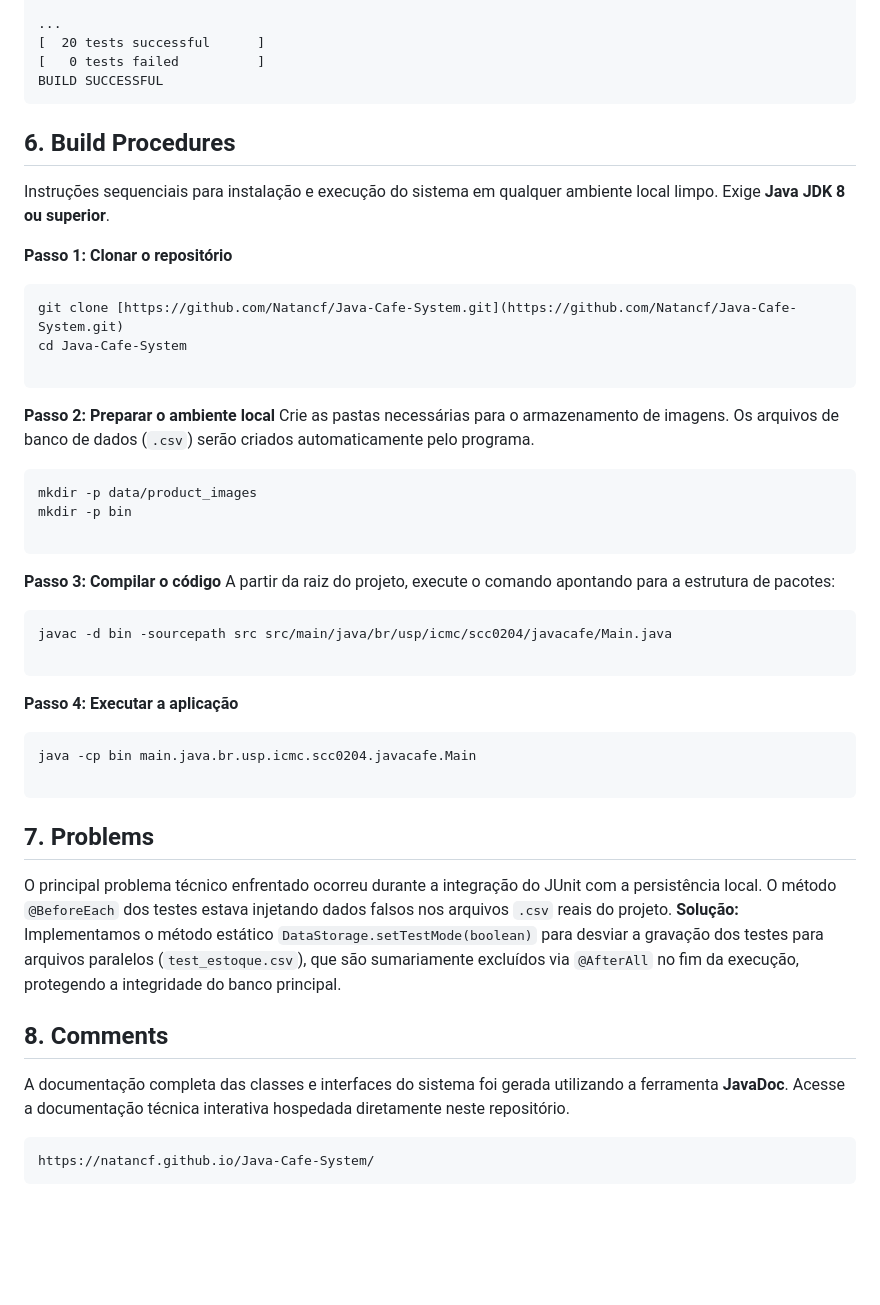
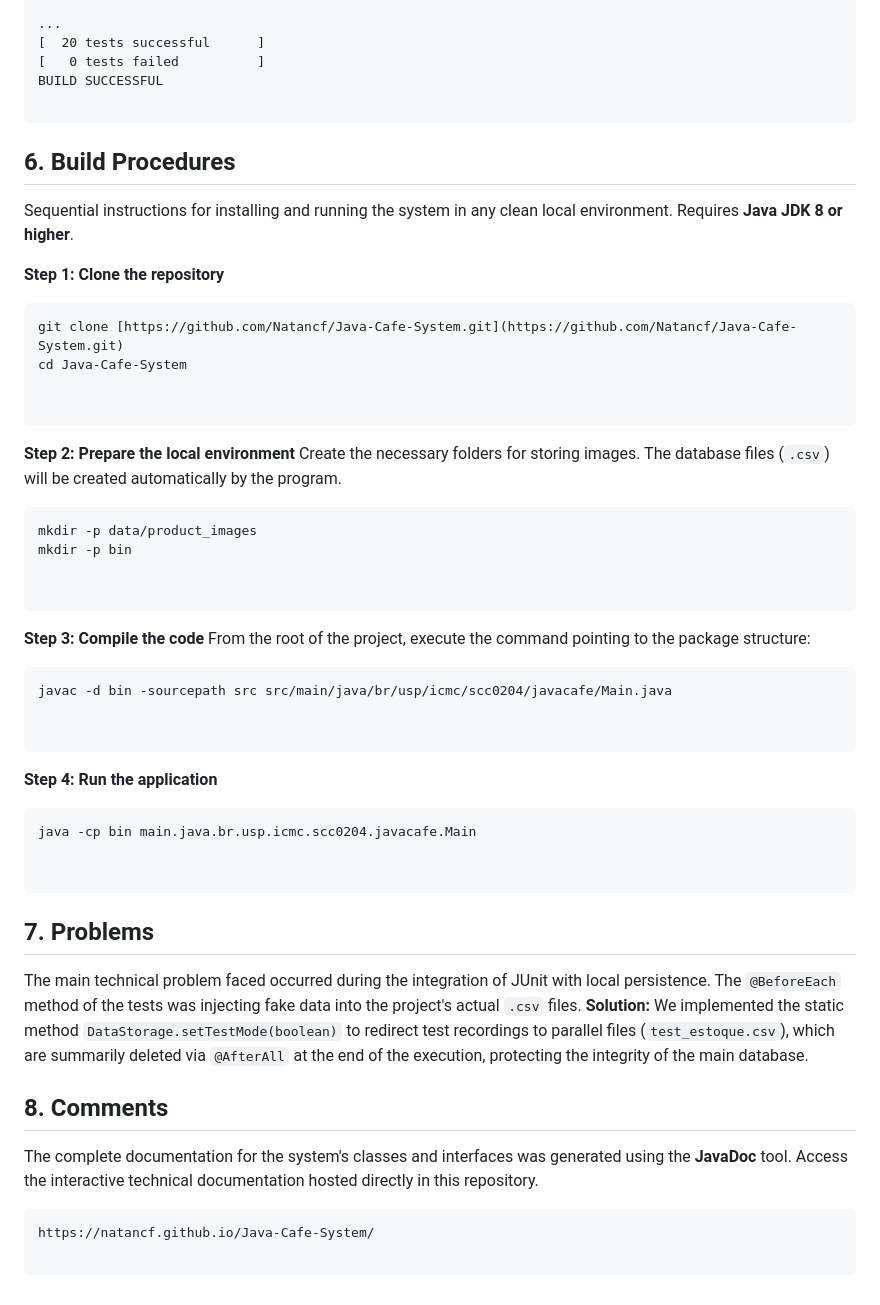
Before and after one commit to Natancf/Java-Cafe-System, a Markdown page: README.md, the part around one of its changes. GitHub-like rendering; blank space fills up the shorter version.

````diff
--- a/README.md
+++ b/README.md
@@ -213,51 +223,59 @@ Todos os 20 cenários de teste unitários foram executados com sucesso (100% de
 [  20 tests successful      ]
 [   0 tests failed          ]
 BUILD SUCCESSFUL
+
 ```
 
 ## 6. Build Procedures
-Instruções sequenciais para instalação e execução do sistema em qualquer ambiente local limpo. Exige **Java JDK 8 ou superior**.
 
-**Passo 1: Clonar o repositório**
+Sequential instructions for installing and running the system in any clean local environment. Requires **Java JDK 8 or higher**.
+
+**Step 1: Clone the repository**
+
 ```bash
 git clone [https://github.com/Natancf/Java-Cafe-System.git](https://github.com/Natancf/Java-Cafe-System.git)
 cd Java-Cafe-System
 
+
 ```
 
-**Passo 2: Preparar o ambiente local**
-Crie as pastas necessárias para o armazenamento de imagens. Os arquivos de banco de dados (`.csv`) serão criados automaticamente pelo programa.
+**Step 2: Prepare the local environment**
+Create the necessary folders for storing images. The database files (`.csv`) will be created automatically by the program.
 
 ```bash
 mkdir -p data/product_images
 mkdir -p bin
 
+
 ```
 
-**Passo 3: Compilar o código**
-A partir da raiz do projeto, execute o comando apontando para a estrutura de pacotes:
+**Step 3: Compile the code**
+From the root of the project, execute the command pointing to the package structure:
 
 ```bash
 javac -d bin -sourcepath src src/main/java/br/usp/icmc/scc0204/javacafe/Main.java
 
+
 ```
 
-**Passo 4: Executar a aplicação**
+**Step 4: Run the application**
 
 ```bash
 java -cp bin main.java.br.usp.icmc.scc0204.javacafe.Main
+
 
 ```
 
 ## 7. Problems
 
-O principal problema técnico enfrentado ocorreu durante a integração do JUnit com a persistência local. O método `@BeforeEach` dos testes estava injetando dados falsos nos arquivos `.csv` reais do projeto.
-**Solução:** Implementamos o método estático `DataStorage.setTestMode(boolean)` para desviar a gravação dos testes para arquivos paralelos (`test_estoque.csv`), que são sumariamente excluídos via `@AfterAll` no fim da execução, protegendo a integridade do banco principal.
+The main technical problem faced occurred during the integration of JUnit with local persistence. The `@BeforeEach` method of the tests was injecting fake data into the project's actual `.csv` files.
+**Solution:** We implemented the static method `DataStorage.setTestMode(boolean)` to redirect test recordings to parallel files (`test_estoque.csv`), which are summarily deleted via `@AfterAll` at the end of the execution, protecting the integrity of the main database.
 
 ## 8. Comments
 
-A documentação completa das classes e interfaces do sistema foi gerada utilizando a ferramenta **JavaDoc**. Acesse a documentação técnica interativa hospedada diretamente neste repositório.
+The complete documentation for the system's classes and interfaces was generated using the **JavaDoc** tool. Access the interactive technical documentation hosted directly in this repository.
 
 ```
 https://natancf.github.io/Java-Cafe-System/
+
 ```
````
Also changed, not shown: other parts of README.md (+29 -19 lines).
